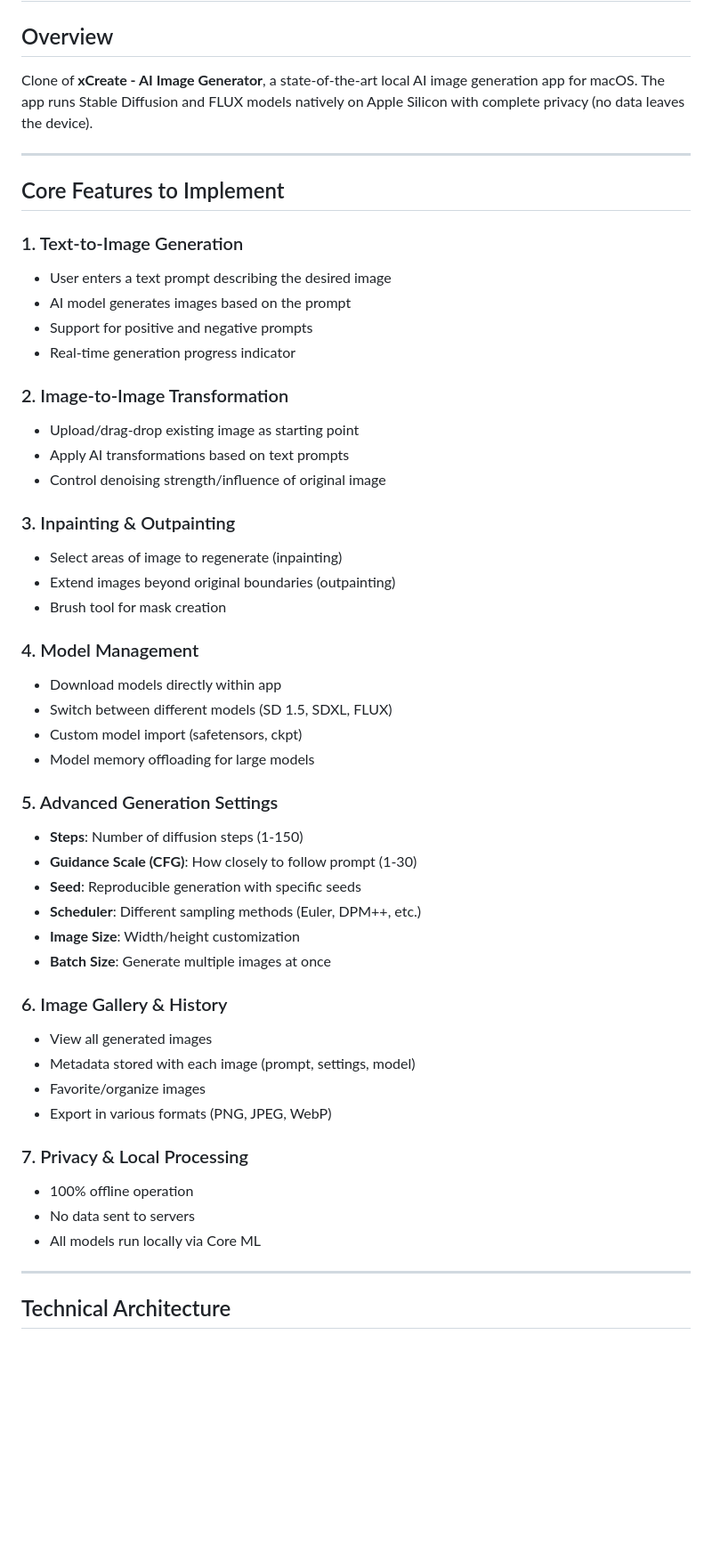
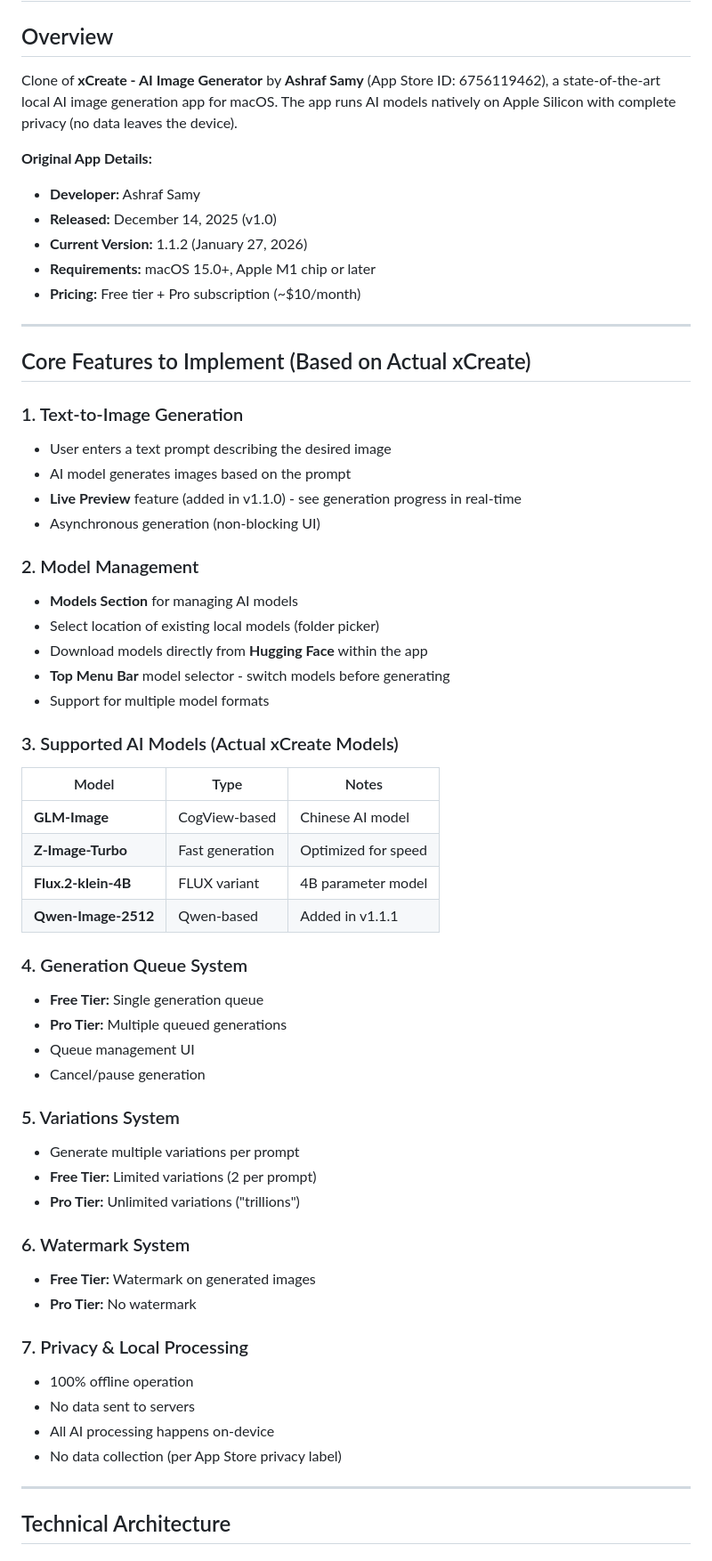
Before and after one commit to slyguykai/git_test, a Markdown page: XCREATE_CLONE_PLAN.md, the part around one of its changes. Shown at 89% size. Drawn GitHub-style; blank space fills up the shorter version.

```diff
--- a/XCREATE_CLONE_PLAN.md
+++ b/XCREATE_CLONE_PLAN.md
@@ -2,52 +2,60 @@
 
 ## Overview
 
-Clone of **xCreate - AI Image Generator**, a state-of-the-art local AI image generation app for macOS. The app runs Stable Diffusion and FLUX models natively on Apple Silicon with complete privacy (no data leaves the device).
+Clone of **xCreate - AI Image Generator** by **Ashraf Samy** (App Store ID: 6756119462), a state-of-the-art local AI image generation app for macOS. The app runs AI models natively on Apple Silicon with complete privacy (no data leaves the device).
+
+**Original App Details:**
+- **Developer:** Ashraf Samy
+- **Released:** December 14, 2025 (v1.0)
+- **Current Version:** 1.1.2 (January 27, 2026)
+- **Requirements:** macOS 15.0+, Apple M1 chip or later
+- **Pricing:** Free tier + Pro subscription (~$10/month)
 
 ---
 
-## Core Features to Implement
+## Core Features to Implement (Based on Actual xCreate)
 
 ### 1. Text-to-Image Generation
 - User enters a text prompt describing the desired image
 - AI model generates images based on the prompt
-- Support for positive and negative prompts
-- Real-time generation progress indicator
+- **Live Preview** feature (added in v1.1.0) - see generation progress in real-time
+- Asynchronous generation (non-blocking UI)
 
-### 2. Image-to-Image Transformation
-- Upload/drag-drop existing image as starting point
-- Apply AI transformations based on text prompts
-- Control denoising strength/influence of original image
+### 2. Model Management
+- **Models Section** for managing AI models
+- Select location of existing local models (folder picker)
+- Download models directly from **Hugging Face** within the app
+- **Top Menu Bar** model selector - switch models before generating
+- Support for multiple model formats
 
-### 3. Inpainting & Outpainting
-- Select areas of image to regenerate (inpainting)
-- Extend images beyond original boundaries (outpainting)
-- Brush tool for mask creation
+### 3. Supported AI Models (Actual xCreate Models)
+| Model | Type | Notes |
+|-------|------|-------|
+| **GLM-Image** | CogView-based | Chinese AI model |
+| **Z-Image-Turbo** | Fast generation | Optimized for speed |
+| **Flux.2-klein-4B** | FLUX variant | 4B parameter model |
+| **Qwen-Image-2512** | Qwen-based | Added in v1.1.1 |
 
-### 4. Model Management
-- Download models directly within app
-- Switch between different models (SD 1.5, SDXL, FLUX)
-- Custom model import (safetensors, ckpt)
-- Model memory offloading for large models
+### 4. Generation Queue System
+- **Free Tier:** Single generation queue
+- **Pro Tier:** Multiple queued generations
+- Queue management UI
+- Cancel/pause generation
 
-### 5. Advanced Generation Settings
-- **Steps**: Number of diffusion steps (1-150)
-- **Guidance Scale (CFG)**: How closely to follow prompt (1-30)
-- **Seed**: Reproducible generation with specific seeds
-- **Scheduler**: Different sampling methods (Euler, DPM++, etc.)
-- **Image Size**: Width/height customization
-- **Batch Size**: Generate multiple images at once
+### 5. Variations System
+- Generate multiple variations per prompt
+- **Free Tier:** Limited variations (2 per prompt)
+- **Pro Tier:** Unlimited variations ("trillions")
 
-### 6. Image Gallery & History
-- View all generated images
-- Metadata stored with each image (prompt, settings, model)
-- Favorite/organize images
-- Export in various formats (PNG, JPEG, WebP)
+### 6. Watermark System
+- **Free Tier:** Watermark on generated images
+- **Pro Tier:** No watermark
 
 ### 7. Privacy & Local Processing
 - 100% offline operation
 - No data sent to servers
-- All models run locally via Core ML
+- All AI processing happens on-device
+- No data collection (per App Store privacy label)
 
 ---
 
```
Also changed, not shown: other parts of XCREATE_CLONE_PLAN.md (+260 -225 lines).
